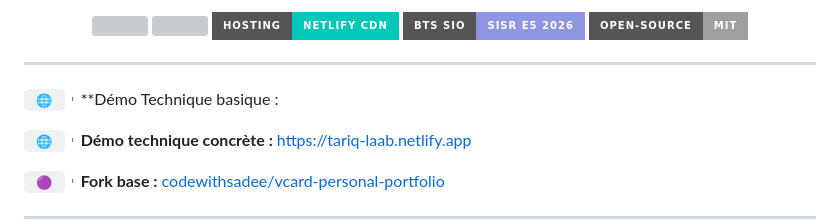
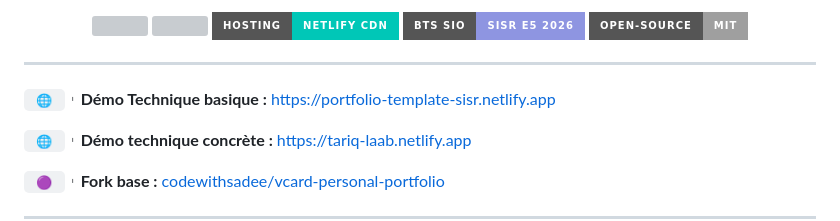
Before and after one commit to Trq-Builds/Portfolio-Template-SISR, a Markdown page: README.md, the part around the change. GitHub-like rendering; badges without logos; grey boxes are pictures that could not be loaded.

```diff
--- a/README.md
+++ b/README.md
@@ -13,7 +13,7 @@ SPA Statique · HTML CSS JS PUR
 </p>
 
 ---
-`  🌐  `︲**Démo Technique basique :
+`  🌐  `︲**Démo Technique basique :** https://portfolio-template-sisr.netlify.app
 
 `  🌐  `︲**Démo technique concrète :** https://tariq-laab.netlify.app
 
```
